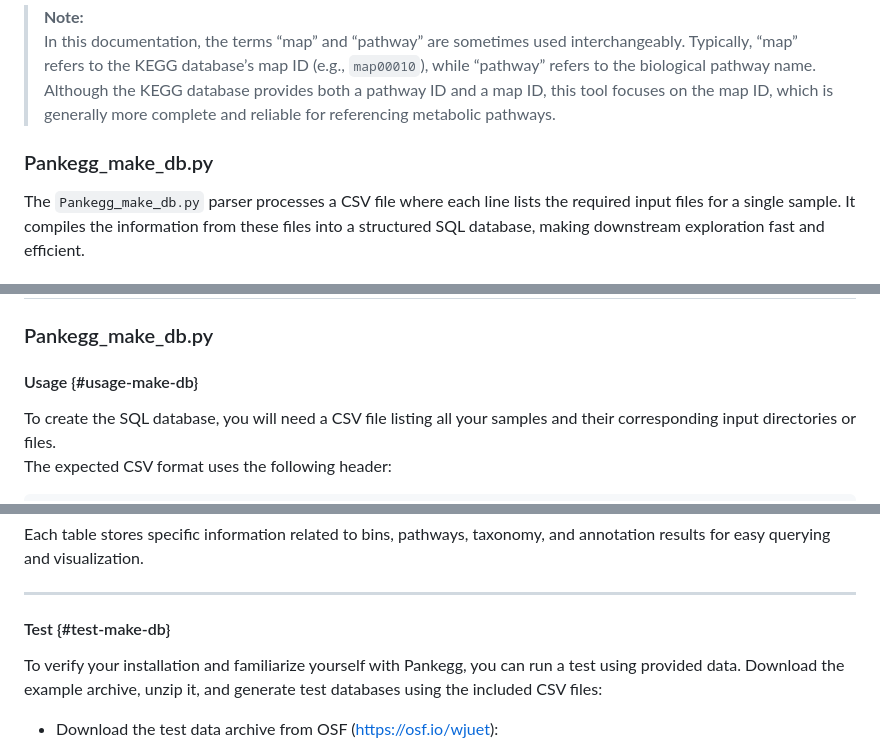
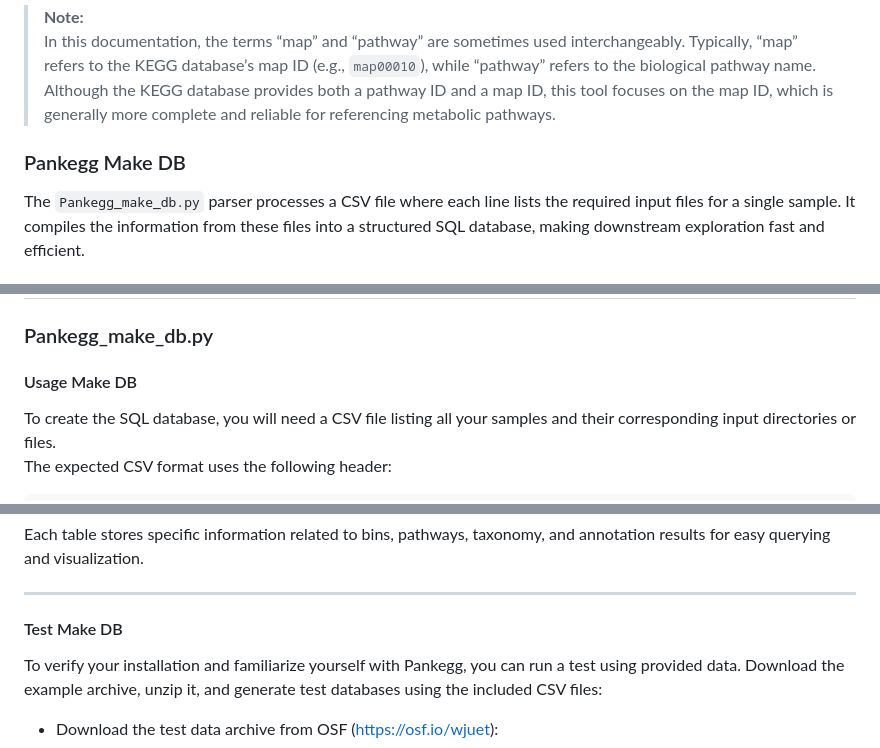
Before and after one commit to amrei-bp/PANKEGG, a Markdown page: README.md, 3 parts joined by grey strips. Drawn GitHub-style.

```diff
--- a/README.md
+++ b/README.md
@@ -144,7 +147,7 @@ Pankegg is composed of two main tools:
 > **Note:**
 > In this documentation, the terms “map” and “pathway” are sometimes used interchangeably. Typically, “map” refers to the KEGG database’s map ID (e.g., `map00010`), while “pathway” refers to the biological pathway name. Although the KEGG database provides both a pathway ID and a map ID, this tool focuses on the map ID, which is generally more complete and reliable for referencing metabolic pathways.
 
-### Pankegg_make_db.py
+### Pankegg Make DB
 
 The `Pankegg_make_db.py` parser processes a CSV file where each line lists the required input files for a single sample. It compiles the information from these files into a structured SQL database, making downstream exploration fast and efficient.
 
@@ -307,7 +310,7 @@ For more detailed instructions on how to use Pankegg, see the [Usage and Tests](
 
 ### Pankegg_make_db.py
 
-#### Usage {#usage-make-db}
+#### Usage Make DB
 
 To create the SQL database, you will need a CSV file listing all your samples and their corresponding input directories or files.
 The expected CSV format uses the following header:
@@ -456,8 +459,7 @@ Each table stores specific information related to bins, pathways, taxonomy, and
 
 ---
 
-#### Test {#test-make-db}
-
+#### Test Make DB
 To verify your installation and familiarize yourself with Pankegg, you can run a test using provided data. Download the example archive, unzip it, and generate test databases using the included CSV files:
 
 - Download the test data archive from OSF (https://osf.io/wjuet):
```
Also changed, not shown: other parts of README.md (+33 -26 lines).
